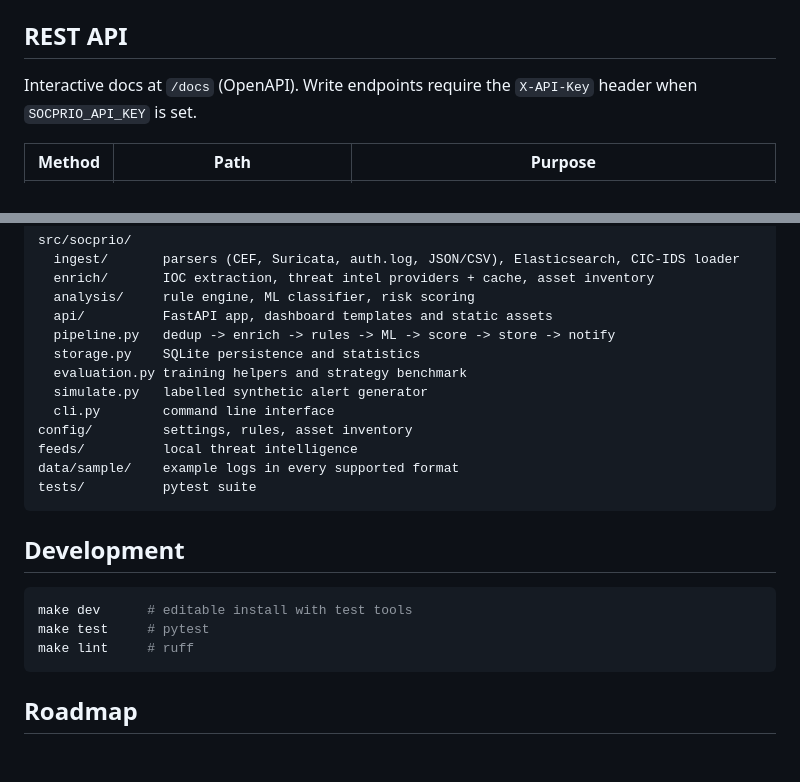
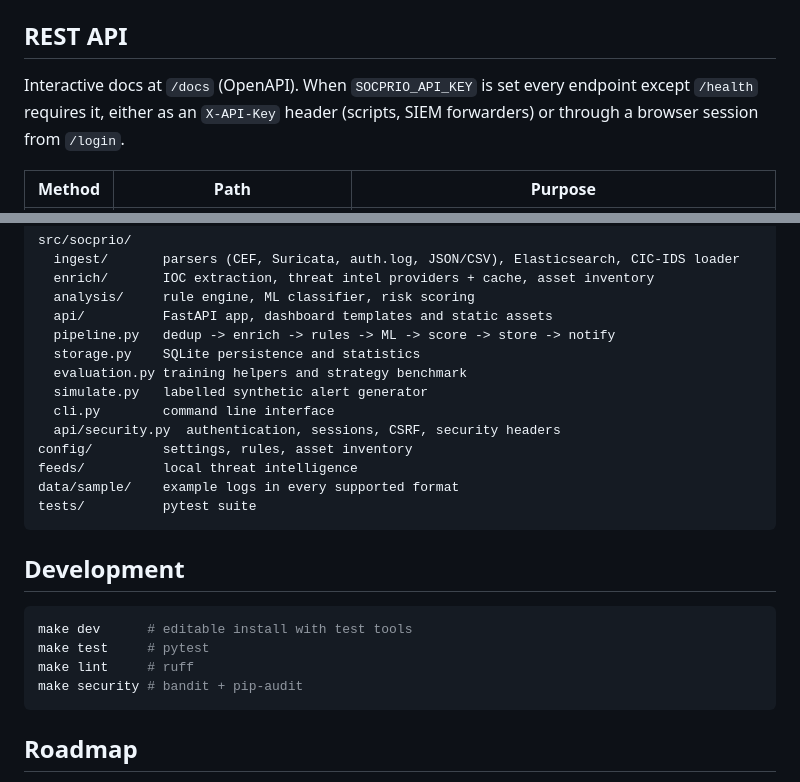
Before and after one commit to nlevenov/nlevenov, a Markdown page: soc-alert-prioritizer/README.md, 2 parts joined by grey strips. GitHub-like rendering; blank space fills up the shorter version.

````diff
--- a/soc-alert-prioritizer/README.md
+++ b/soc-alert-prioritizer/README.md
@@ -172,8 +182,9 @@ an account compromise by rule `R006`.
 
 ## REST API
 
-Interactive docs at `/docs` (OpenAPI). Write endpoints require the
-`X-API-Key` header when `SOCPRIO_API_KEY` is set.
+Interactive docs at `/docs` (OpenAPI). When `SOCPRIO_API_KEY` is set every
+endpoint except `/health` requires it, either as an `X-API-Key` header
+(scripts, SIEM forwarders) or through a browser session from `/login`.
 
 | Method | Path | Purpose |
 |--------|------|---------|
@@ -257,6 +268,7 @@ src/socprio/
   evaluation.py training helpers and strategy benchmark
   simulate.py   labelled synthetic alert generator
   cli.py        command line interface
+  api/security.py  authentication, sessions, CSRF, security headers
 config/         settings, rules, asset inventory
 feeds/          local threat intelligence
 data/sample/    example logs in every supported format
@@ -269,6 +281,7 @@ tests/          pytest suite
 make dev      # editable install with test tools
 make test     # pytest
 make lint     # ruff
+make security # bandit + pip-audit
 ```
 
 ## Roadmap
````
Also changed, not shown: other parts of soc-alert-prioritizer/README.md (+11 -1 lines), soc-alert-prioritizer/SECURITY.md (added, +39 -0 lines), soc-alert-prioritizer/docs/architecture.md (+14 -7 lines), soc-alert-prioritizer/docs/screenshots/alert-detail.png, soc-alert-prioritizer/docs/screenshots/dashboard.png.
